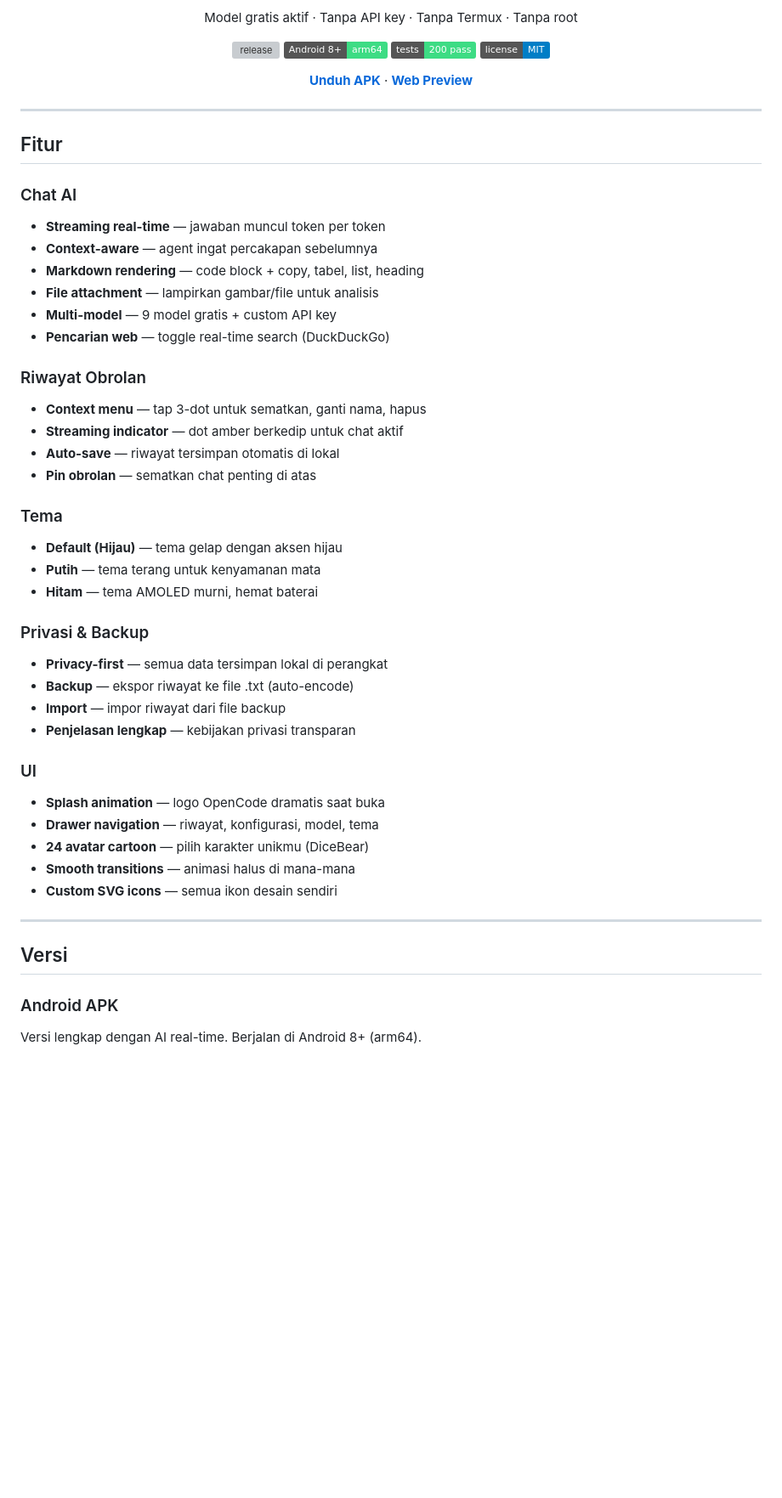
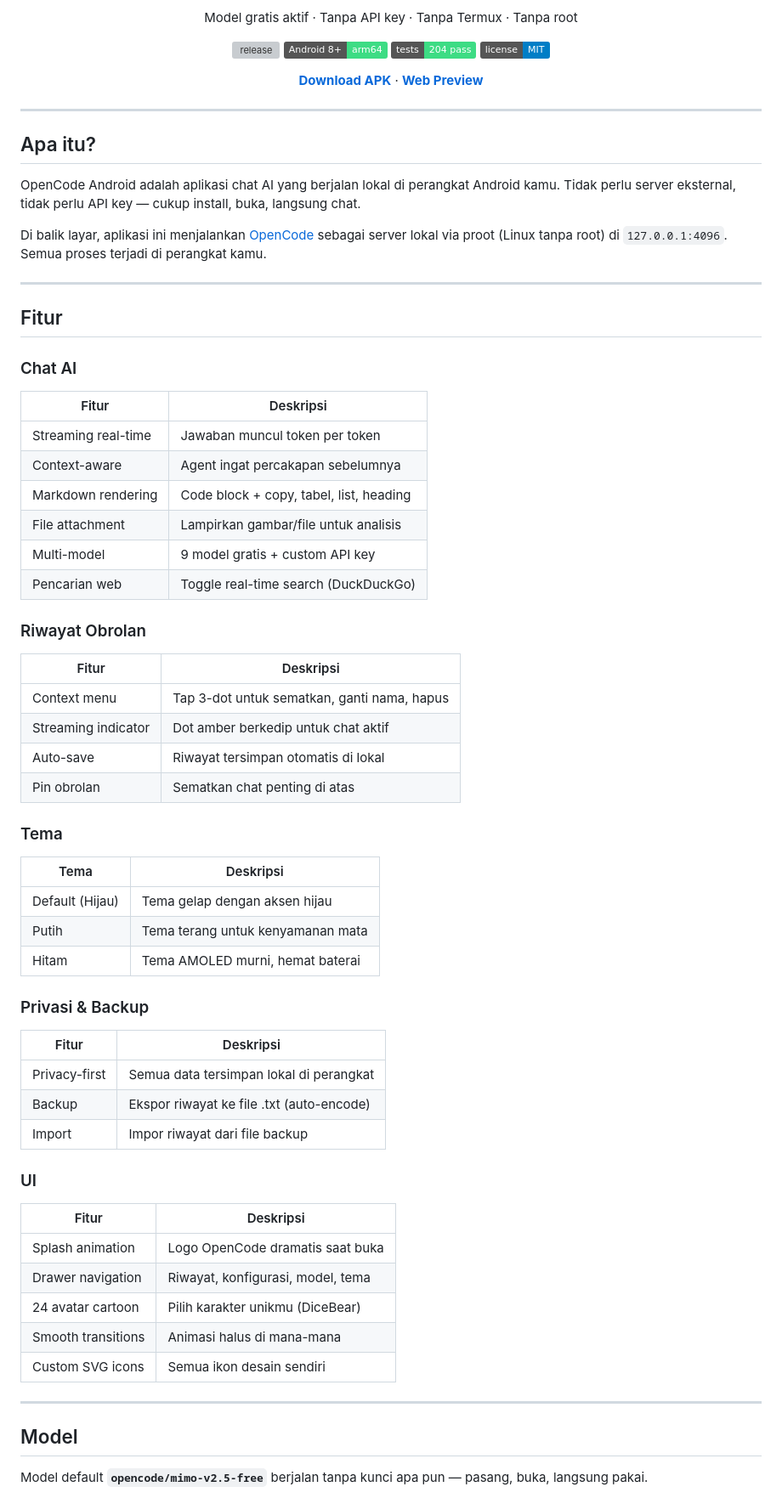
Before and after one commit to nemoobc/opencode-android, a Markdown page: README.md, the part around one of its changes. Shown at 85% size. Rendered like a GitHub page; badges without logos; blank space fills up the shorter version; grey boxes are pictures that could not be loaded.

Commit message:
docs: restructure README.md with clean layout

```diff
--- a/README.md
+++ b/README.md
@@ -8,53 +8,74 @@ Model gratis aktif · Tanpa API key · Tanpa Termux · Tanpa root
 
 [![release](https://img.shields.io/github/v/release/nemoobc/opencode-android?color=C9A227&label=versi)](https://github.com/nemoobc/opencode-android/releases)
 [![platform](https://img.shields.io/badge/Android%208%2B-arm64-3DDC84)](#)
-[![tests](https://img.shields.io/badge/tests-200%20pass-3DDC84)](#)
+[![tests](https://img.shields.io/badge/tests-204%20pass-3DDC84)](#)
 [![license](https://img.shields.io/badge/license-MIT-blue)](#)
 
-[**Unduh APK**](https://github.com/nemoobc/opencode-android/releases) · [**Web Preview**](https://nemoobc.github.io/opencode-preview/)
+[**Download APK**](https://github.com/nemoobc/opencode-android/releases) · [**Web Preview**](https://nemoobc.github.io/opencode-preview/)
 
 </div>
+
+---
+
+## Apa itu?
+
+OpenCode Android adalah aplikasi chat AI yang berjalan lokal di perangkat Android kamu. Tidak perlu server eksternal, tidak perlu API key — cukup install, buka, langsung chat.
+
+Di balik layar, aplikasi ini menjalankan [OpenCode](https://github.com/opencode-ai/opencode) sebagai server lokal via proot (Linux tanpa root) di `127.0.0.1:4096`. Semua proses terjadi di perangkat kamu.
 
 ---
 
 ## Fitur
 
 ### Chat AI
-- **Streaming real-time** — jawaban muncul token per token
-- **Context-aware** — agent ingat percakapan sebelumnya
-- **Markdown rendering** — code block + copy, tabel, list, heading
-- **File attachment** — lampirkan gambar/file untuk analisis
-- **Multi-model** — 9 model gratis + custom API key
-- **Pencarian web** — toggle real-time search (DuckDuckGo)
+
+| Fitur | Deskripsi |
+|-------|-----------|
+| Streaming real-time | Jawaban muncul token per token |
+| Context-aware | Agent ingat percakapan sebelumnya |
+| Markdown rendering | Code block + copy, tabel, list, heading |
+| File attachment | Lampirkan gambar/file untuk analisis |
+| Multi-model | 9 model gratis + custom API key |
+| Pencarian web | Toggle real-time search (DuckDuckGo) |
 
 ### Riwayat Obrolan
-- **Context menu** — tap 3-dot untuk sematkan, ganti nama, hapus
-- **Streaming indicator** — dot amber berkedip untuk chat aktif
-- **Auto-save** — riwayat tersimpan otomatis di lokal
-- **Pin obrolan** — sematkan chat penting di atas
+
+| Fitur | Deskripsi |
+|-------|-----------|
+| Context menu | Tap 3-dot untuk sematkan, ganti nama, hapus |
+| Streaming indicator | Dot amber berkedip untuk chat aktif |
+| Auto-save | Riwayat tersimpan otomatis di lokal |
+| Pin obrolan | Sematkan chat penting di atas |
 
 ### Tema
-- **Default (Hijau)** — tema gelap dengan aksen hijau
-- **Putih** — tema terang untuk kenyamanan mata
-- **Hitam** — tema AMOLED murni, hemat baterai
+
+| Tema | Deskripsi |
+|------|-----------|
+| Default (Hijau) | Tema gelap dengan aksen hijau |
+| Putih | Tema terang untuk kenyamanan mata |
+| Hitam | Tema AMOLED murni, hemat baterai |
 
 ### Privasi & Backup
-- **Privacy-first** — semua data tersimpan lokal di perangkat
-- **Backup** — ekspor riwayat ke file .txt (auto-encode)
-- **Import** — impor riwayat dari file backup
-- **Penjelasan lengkap** — kebijakan privasi transparan
+
+| Fitur | Deskripsi |
+|-------|-----------|
+| Privacy-first | Semua data tersimpan lokal di perangkat |
+| Backup | Ekspor riwayat ke file .txt (auto-encode) |
+| Import | Impor riwayat dari file backup |
 
 ### UI
-- **Splash animation** — logo OpenCode dramatis saat buka
-- **Drawer navigation** — riwayat, konfigurasi, model, tema
-- **24 avatar cartoon** — pilih karakter unikmu (DiceBear)
-- **Smooth transitions** — animasi halus di mana-mana
-- **Custom SVG icons** — semua ikon desain sendiri
+
+| Fitur | Deskripsi |
+|-------|-----------|
+| Splash animation | Logo OpenCode dramatis saat buka |
+| Drawer navigation | Riwayat, konfigurasi, model, tema |
+| 24 avatar cartoon | Pilih karakter unikmu (DiceBear) |
+| Smooth transitions | Animasi halus di mana-mana |
+| Custom SVG icons | Semua ikon desain sendiri |
 
 ---
 
-## Versi
+## Model
 
-### Android APK
-Versi lengkap dengan AI real-time. Berjalan di Android 8+ (arm64).
+Model default **`opencode/mimo-v2.5-free`** berjalan tanpa kunci apa pun — pasang, buka, langsung pakai.
 
```
Also changed, not shown: other parts of README.md (+83 -89 lines).
